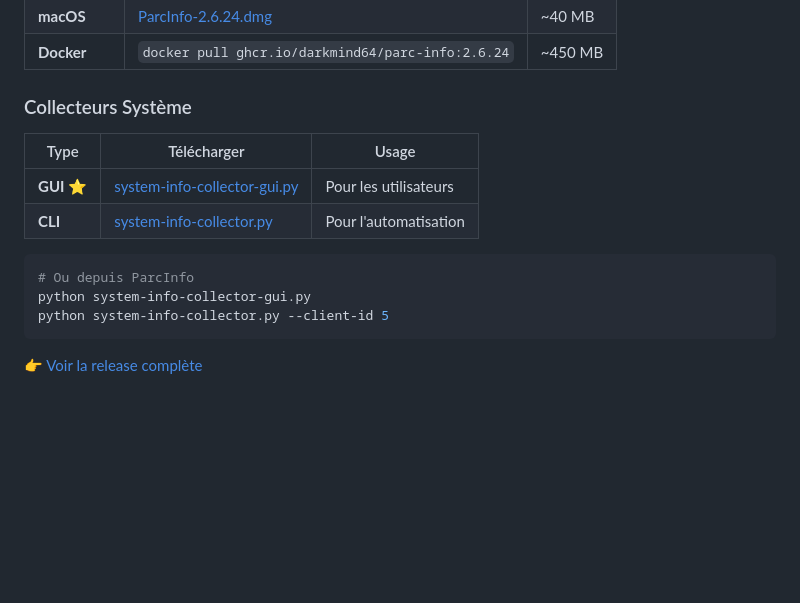
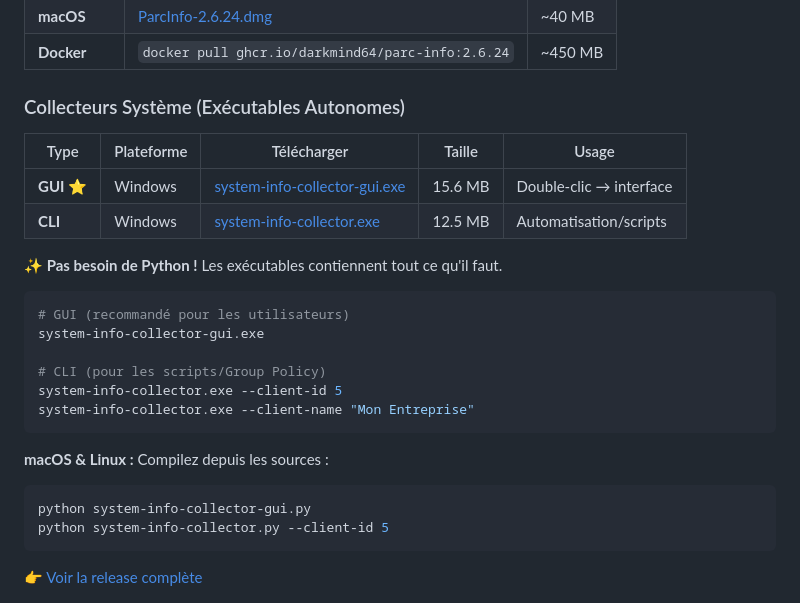
Before and after one commit to Darkmind64/parc-info, a Markdown page: README.md, the part around the change. Rendered like a GitHub page; blank space fills up the shorter version.

Commit message:
docs: Update README with standalone executables
- Add download links for .exe files (Windows)
- Note that Python is not required
- Show actual file sizes (12.5 MB CLI, 15.6 MB GUI)
- Add usage examples for exe files
- Keep Python option for macOS/Linux users

Co-Authored-By: Claude Haiku 4.5 <noreply@anthropic.com>

````diff
--- a/README.md
+++ b/README.md
@@ -133,15 +133,26 @@ Double-clic → navigateur s'ouvre auto. BD créée première utilisation.
 | **macOS** | [ParcInfo-2.6.24.dmg](https://github.com/darkmind64/parc-info/releases/download/v2.6.24/ParcInfo-2.6.24.dmg) | ~40 MB |
 | **Docker** | `docker pull ghcr.io/darkmind64/parc-info:2.6.24` | ~450 MB |
 
-### Collecteurs Système
+### Collecteurs Système (Exécutables Autonomes)
 
-| Type | Télécharger | Usage |
-|------|----------|--------|
-| **GUI** ⭐ | [system-info-collector-gui.py](https://github.com/darkmind64/parc-info/releases/download/v2.6.24/system-info-collector-gui.py) | Pour les utilisateurs |
-| **CLI** | [system-info-collector.py](https://github.com/darkmind64/parc-info/releases/download/v2.6.24/system-info-collector.py) | Pour l'automatisation |
+| Type | Plateforme | Télécharger | Taille | Usage |
+|------|-----------|----------|--------|-------|
+| **GUI** ⭐ | Windows | [system-info-collector-gui.exe](https://github.com/darkmind64/parc-info/releases/download/v2.6.24/system-info-collector-gui.exe) | 15.6 MB | Double-clic → interface |
+| **CLI** | Windows | [system-info-collector.exe](https://github.com/darkmind64/parc-info/releases/download/v2.6.24/system-info-collector.exe) | 12.5 MB | Automatisation/scripts |
+
+**✨ Pas besoin de Python !** Les exécutables contiennent tout ce qu'il faut.
 
 ```bash
-# Ou depuis ParcInfo
+# GUI (recommandé pour les utilisateurs)
+system-info-collector-gui.exe
+
+# CLI (pour les scripts/Group Policy)
+system-info-collector.exe --client-id 5
+system-info-collector.exe --client-name "Mon Entreprise"
+```
+
+**macOS & Linux :** Compilez depuis les sources :
+```bash
 python system-info-collector-gui.py
 python system-info-collector.py --client-id 5
 ```
````
